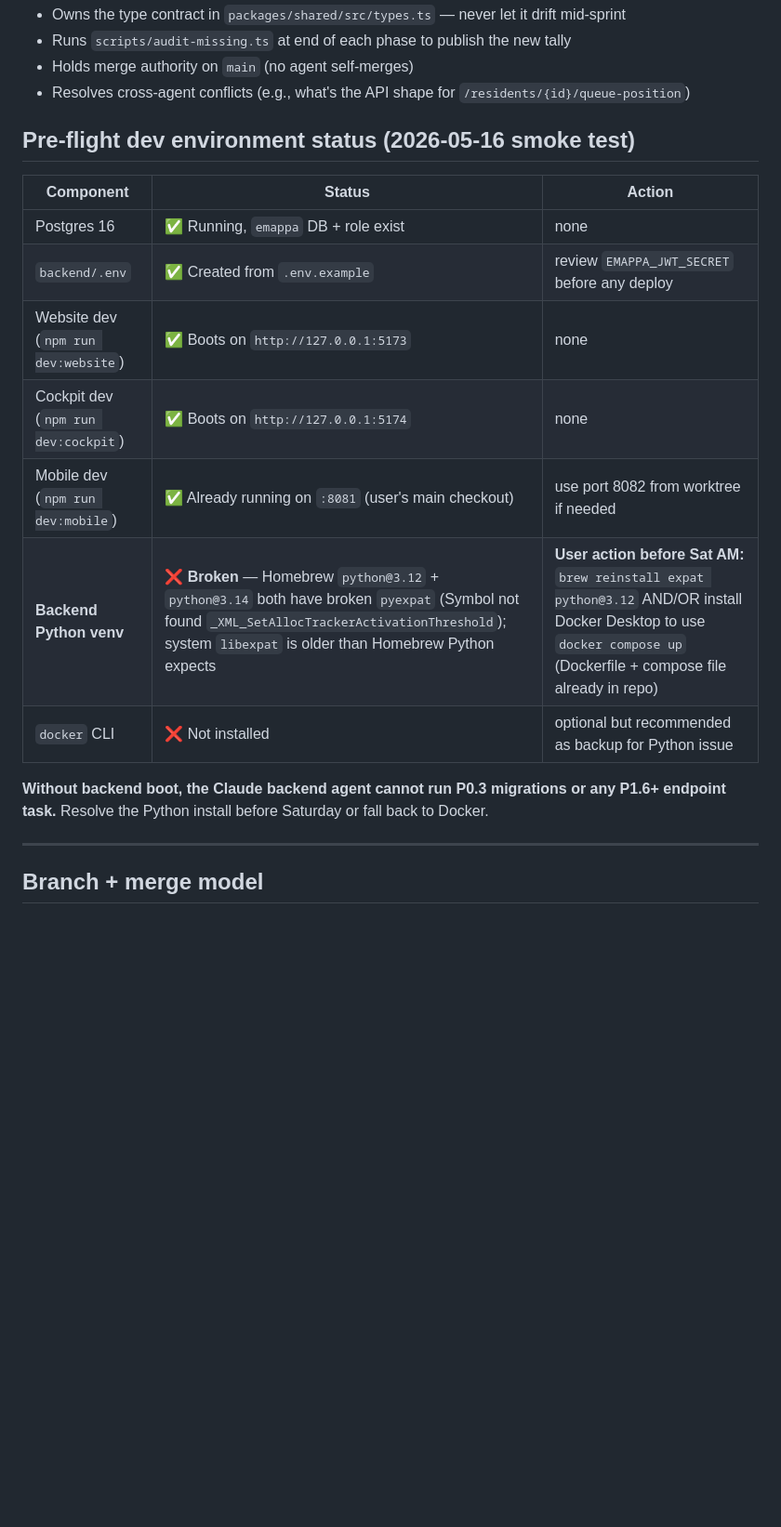
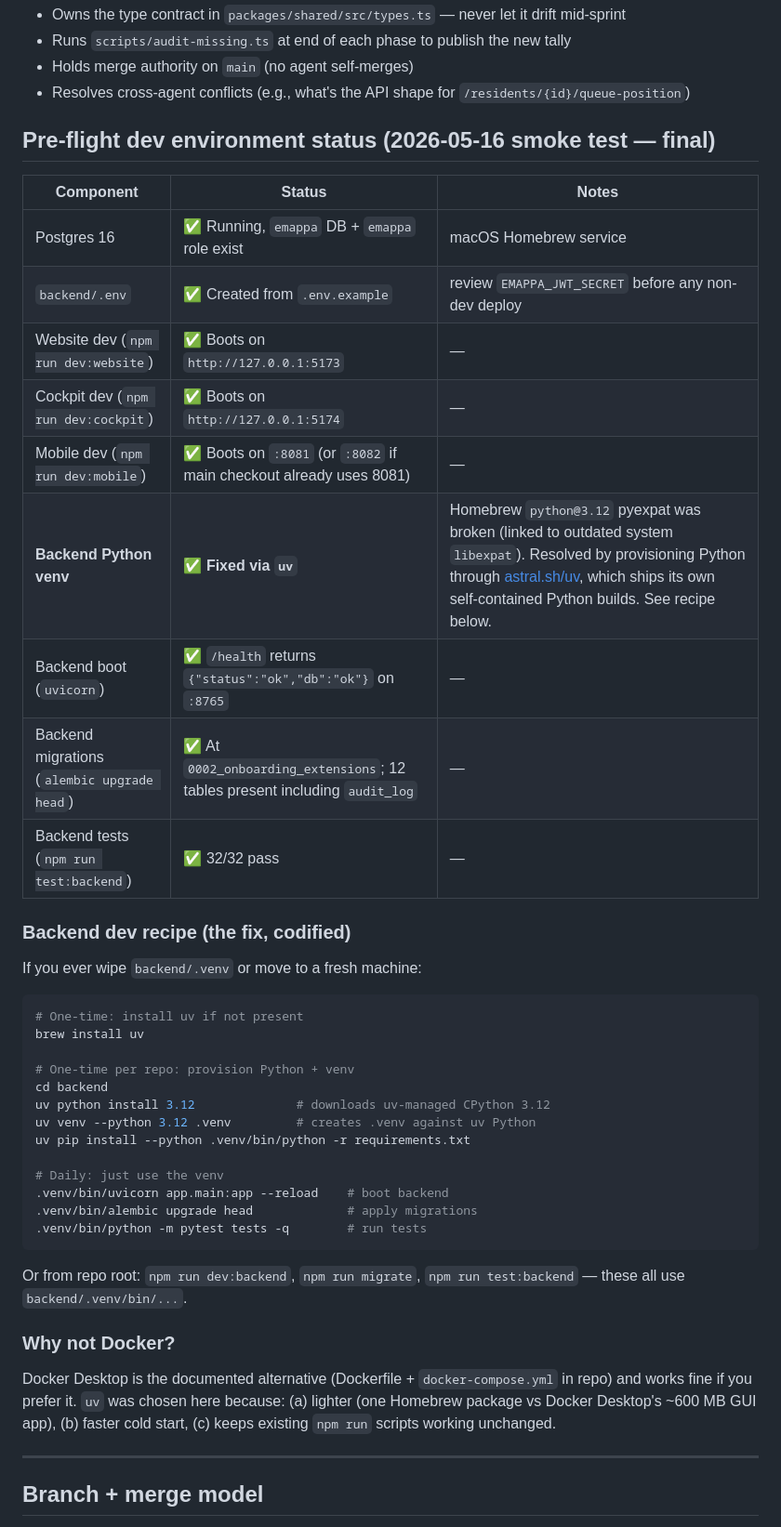
Before and after one commit to Shawnkairu/Energy_app, a Markdown page: docs/agents/SPRINT_KICKOFF.md, the part around the change. Shown at 93% size. Drawn GitHub-style; blank space fills up the shorter version.

Commit message:
docs(sprint): update smoke-status — backend Python fixed via uv, all 6 surfaces green
Backend Python venv was blocked at the prior smoke test (Homebrew python@3.12 +
3.14 both had broken pyexpat — pyexpat.so linked against macOS system
/usr/lib/libexpat.1.dylib which is older than Homebrew Python expects; symbol
_XML_SetAllocTrackerActivationThreshold not found).

Fix applied: switched backend Python provisioning to uv (astral.sh/uv), which
ships self-contained Python builds independent of system libexpat. Recipe added
to SPRINT_KICKOFF for repeatability.

Final smoke status:
- Postgres 16: running, emappa DB + role exist
- backend/.env: copied from .env.example
- Backend Python venv: uv-managed CPython 3.12 in backend/.venv
- Backend boot (uvicorn :8765): /health returns {status:ok, db:ok}
- Backend migrations: at 0002_onboarding_extensions; 12 tables incl. audit_log
- Backend tests (npm run test:backend): 32/32 pass
- Website dev (:5173): boots
- Cockpit dev (:5174): boots
- Mobile dev (:8081 / :8082): boots

All Day-1 environment blockers cleared. Agents can pick up P0 tasks Saturday
morning without setup churn.

Co-Authored-By: Claude Opus 4.7 <noreply@anthropic.com>

````diff
--- a/docs/agents/SPRINT_KICKOFF.md
+++ b/docs/agents/SPRINT_KICKOFF.md
@@ -29,19 +29,45 @@ Every PR cites: spec section (IA_SPEC) + backlog row (MISSING) + plan task ID (B
 - Holds merge authority on `main` (no agent self-merges)
 - Resolves cross-agent conflicts (e.g., what's the API shape for `/residents/{id}/queue-position`)
 
-## Pre-flight dev environment status (2026-05-16 smoke test)
+## Pre-flight dev environment status (2026-05-16 smoke test — final)
 
-| Component | Status | Action |
+| Component | Status | Notes |
 |---|---|---|
-| Postgres 16 | ✅ Running, `emappa` DB + role exist | none |
-| `backend/.env` | ✅ Created from `.env.example` | review `EMAPPA_JWT_SECRET` before any deploy |
-| Website dev (`npm run dev:website`) | ✅ Boots on `http://127.0.0.1:5173` | none |
-| Cockpit dev (`npm run dev:cockpit`) | ✅ Boots on `http://127.0.0.1:5174` | none |
-| Mobile dev (`npm run dev:mobile`) | ✅ Already running on `:8081` (user's main checkout) | use port 8082 from worktree if needed |
-| **Backend Python venv** | ❌ **Broken** — Homebrew `python@3.12` + `python@3.14` both have broken `pyexpat` (Symbol not found `_XML_SetAllocTrackerActivationThreshold`); system `libexpat` is older than Homebrew Python expects | **User action before Sat AM:** `brew reinstall expat python@3.12` AND/OR install Docker Desktop to use `docker compose up` (Dockerfile + compose file already in repo) |
-| `docker` CLI | ❌ Not installed | optional but recommended as backup for Python issue |
+| Postgres 16 | ✅ Running, `emappa` DB + `emappa` role exist | macOS Homebrew service |
+| `backend/.env` | ✅ Created from `.env.example` | review `EMAPPA_JWT_SECRET` before any non-dev deploy |
+| Website dev (`npm run dev:website`) | ✅ Boots on `http://127.0.0.1:5173` | — |
+| Cockpit dev (`npm run dev:cockpit`) | ✅ Boots on `http://127.0.0.1:5174` | — |
+| Mobile dev (`npm run dev:mobile`) | ✅ Boots on `:8081` (or `:8082` if main checkout already uses 8081) | — |
+| **Backend Python venv** | ✅ **Fixed via `uv`** | Homebrew `python@3.12` pyexpat was broken (linked to outdated system `libexpat`). Resolved by provisioning Python through [astral.sh/uv](https://docs.astral.sh/uv/), which ships its own self-contained Python builds. See recipe below. |
+| Backend boot (`uvicorn`) | ✅ `/health` returns `{"status":"ok","db":"ok"}` on `:8765` | — |
+| Backend migrations (`alembic upgrade head`) | ✅ At `0002_onboarding_extensions`; 12 tables present including `audit_log` | — |
+| Backend tests (`npm run test:backend`) | ✅ 32/32 pass | — |
 
-**Without backend boot, the Claude backend agent cannot run P0.3 migrations or any P1.6+ endpoint task.** Resolve the Python install before Saturday or fall back to Docker.
+### Backend dev recipe (the fix, codified)
+
+If you ever wipe `backend/.venv` or move to a fresh machine:
+
+```sh
+# One-time: install uv if not present
+brew install uv
+
+# One-time per repo: provision Python + venv
+cd backend
+uv python install 3.12              # downloads uv-managed CPython 3.12
+uv venv --python 3.12 .venv         # creates .venv against uv Python
+uv pip install --python .venv/bin/python -r requirements.txt
+
+# Daily: just use the venv
+.venv/bin/uvicorn app.main:app --reload    # boot backend
+.venv/bin/alembic upgrade head             # apply migrations
+.venv/bin/python -m pytest tests -q        # run tests
+```
+
+Or from repo root: `npm run dev:backend`, `npm run migrate`, `npm run test:backend` — these all use `backend/.venv/bin/...`.
+
+### Why not Docker?
+
+Docker Desktop is the documented alternative (Dockerfile + `docker-compose.yml` in repo) and works fine if you prefer it. `uv` was chosen here because: (a) lighter (one Homebrew package vs Docker Desktop's ~600 MB GUI app), (b) faster cold start, (c) keeps existing `npm run` scripts working unchanged.
 
 ---
 
````
